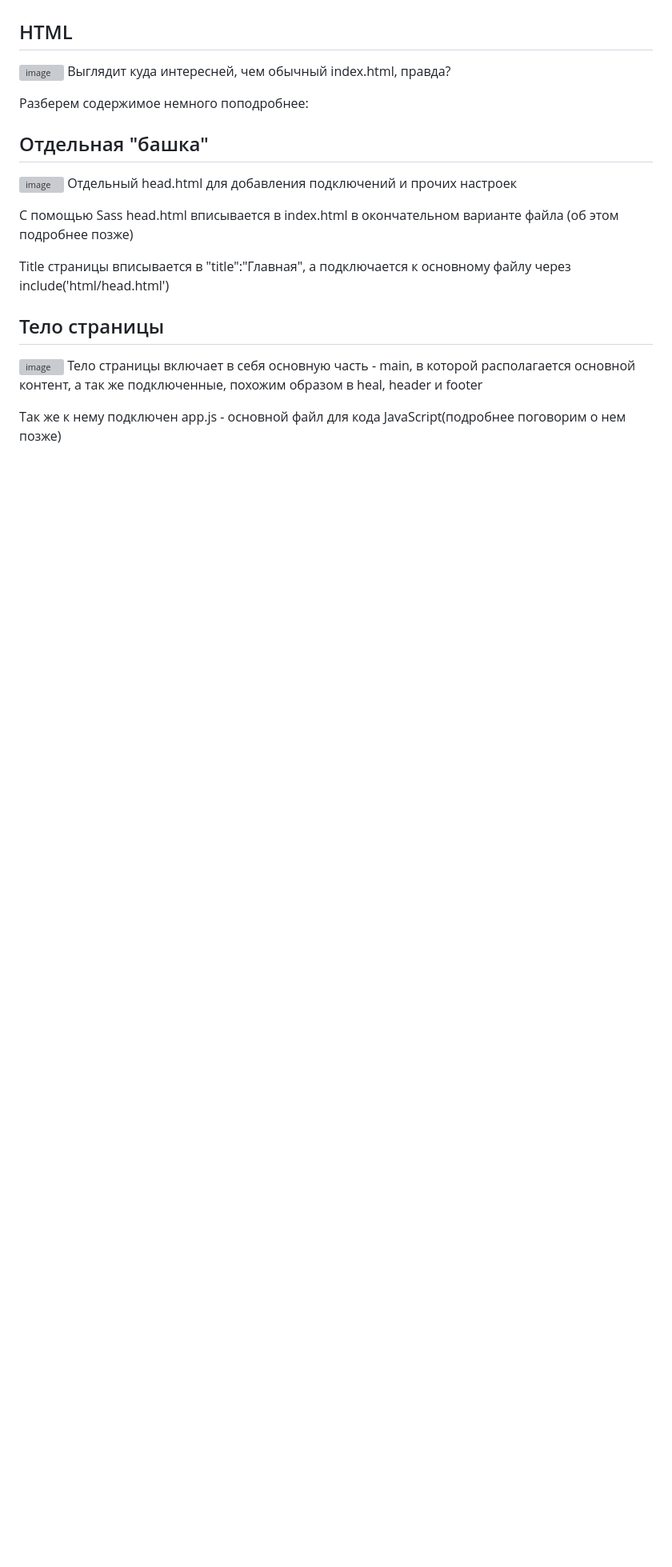
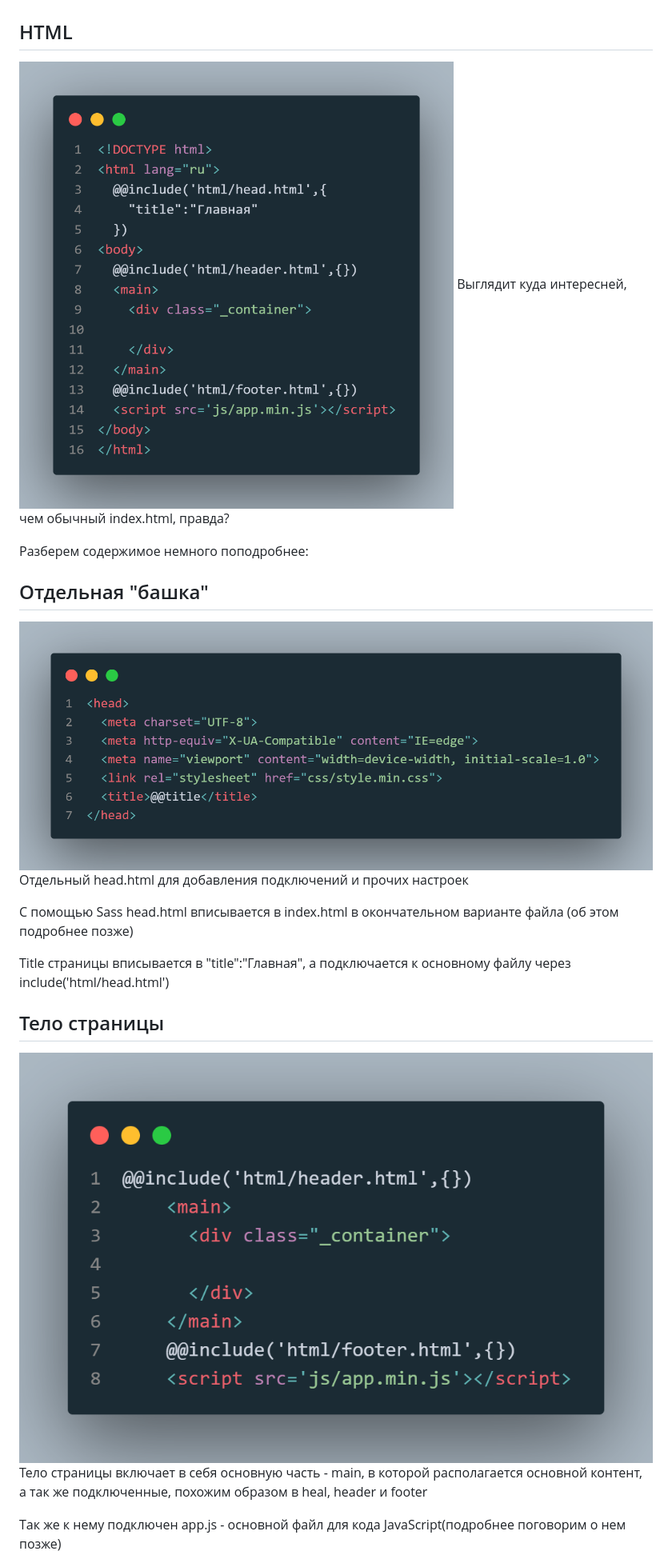
Before and after one commit to seelentov/seelentov-gulp-webdev, a Markdown page: readme.md, the part around one of its changes. Shown at 80% size. Drawn GitHub-style; blank space fills up the shorter version; grey boxes are pictures that could not be loaded.

```diff
--- a/readme.md
+++ b/readme.md
@@ -15,7 +15,7 @@
 
 <h2>HTML</h2>
 
-![image](https://github.com/seelentov/seelentov-gulp-webdev/blob/main/readmeimg/src1.png)
+![image](https://github.com/seelentov/seelentov-gulp-webdev/blob/main/readmeimg/scr1.png)
 Выглядит куда интересней, чем обычный index.html, правда?
 
 Разберем содержимое немного поподробнее:
@@ -24,7 +24,7 @@
 
 <h2>Отдельная "башка"</h2>
 
-![image](https://github.com/seelentov/seelentov-gulp-webdev/blob/main/readmeimg/src2.png)
+![image](https://github.com/seelentov/seelentov-gulp-webdev/blob/main/readmeimg/scr2.png)
 Отдельный head.html для добавления подключений и прочих настроек
 
 С помощью Sass head.html вписывается в index.html в окончательном варианте файла (об этом подробнее позже)
@@ -35,7 +35,7 @@ Title страницы вписывается в "title":"Главная", а п
 
 <h2>Тело страницы</h2>
 
-![image](https://github.com/seelentov/seelentov-gulp-webdev/blob/main/readmeimg/src3.png)
+![image](https://github.com/seelentov/seelentov-gulp-webdev/blob/main/readmeimg/scr3.png)
 Тело страницы включает в себя основную часть - main, в которой располагается основной контент, а так же подключенные, похожим образом в heal, header и footer
 
 Так же к нему подключен app.js - основной файл для кода JavaScript(подробнее поговорим о нем позже)
```
Also changed, not shown: other parts of readme.md (+5 -5 lines).
